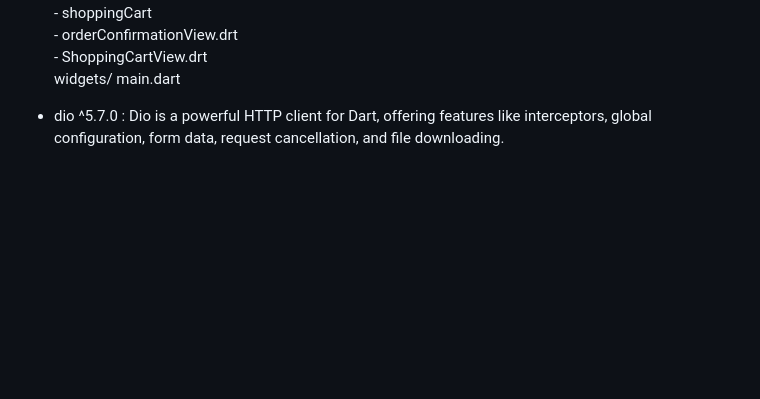
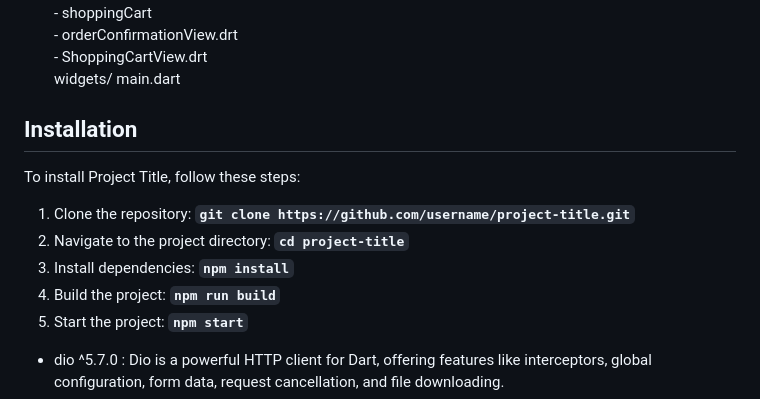
Before and after one commit to mahmed743/-othaim_app, a Markdown page: README.md, the part around the change. Rendered like a GitHub page; blank space fills up the shorter version.

```diff
--- a/README.md
+++ b/README.md
@@ -39,6 +39,17 @@ Welcome to Othaim, a Flutter-based eCommerce application designed to provide a s
 	widgets/
 	main.dart
 
+
+## **Installation**
+
+To install Project Title, follow these steps:
+
+1. Clone the repository: **`git clone https://github.com/username/project-title.git`**
+2. Navigate to the project directory: **`cd project-title`**
+3. Install dependencies: **`npm install`**
+4. Build the project: **`npm run build`**
+5. Start the project: **`npm start`**
+
 - dio ^5.7.0 : Dio is a powerful HTTP client for Dart, offering features like interceptors, global configuration, form data, request cancellation, and file downloading.
 - dbadges: ^3.1.2 : This package allows you to add badges to widgets, useful for displaying notifications or counts.
 - flutter_screenutil: ^5.9.3 : This package is designed to help with responsive design by providing a way to scale UI elements based on screen size.
```
